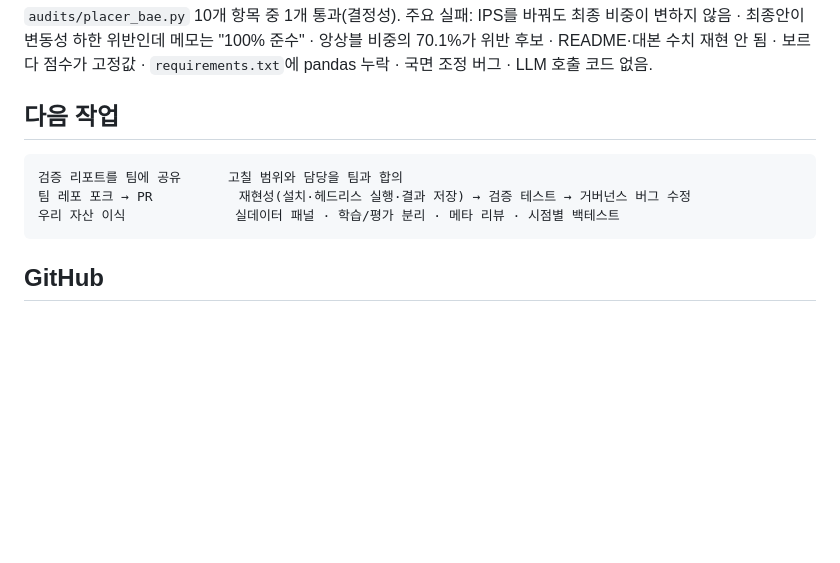
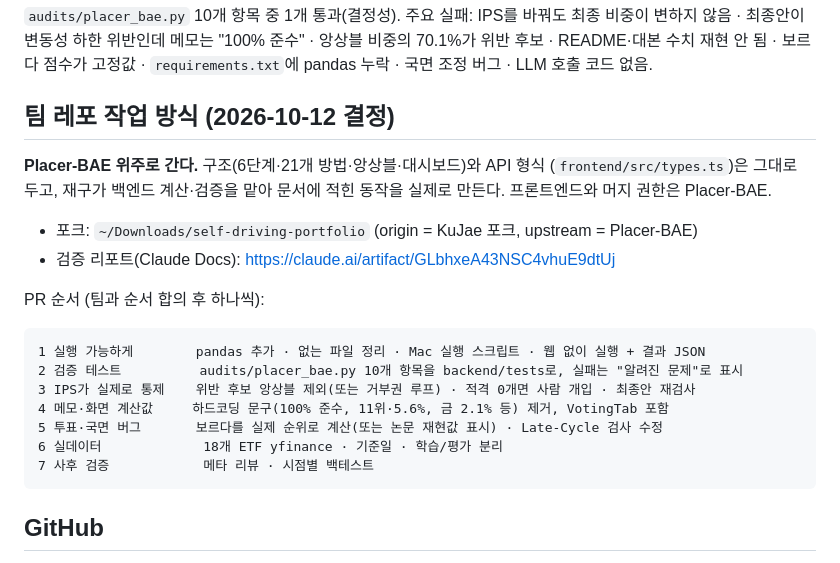
Before and after one commit to KuJae/saa-agents, a Markdown page: CLAUDE.md, the part around the change. Drawn GitHub-style; blank space fills up the shorter version.

Commit message:
CLAUDE.md에 팀 레포 작업 방식(Placer-BAE 위주, 포크 위치, PR 순서) 기록
Co-Authored-By: Claude Opus 5.5 <noreply@anthropic.com>

````diff
--- a/CLAUDE.md
+++ b/CLAUDE.md
@@ -98,12 +98,25 @@ IPS를 바꿔도 최종 비중이 변하지 않음 · 최종안이 변동성 하
 앙상블 비중의 70.1%가 위반 후보 · README·대본 수치 재현 안 됨 · 보르다 점수가 고정값 ·
 `requirements.txt`에 pandas 누락 · 국면 조정 버그 · LLM 호출 코드 없음.
 
-## 다음 작업
+## 팀 레포 작업 방식 (2026-10-12 결정)
+
+**Placer-BAE 위주로 간다.** 구조(6단계·21개 방법·앙상블·대시보드)와 API 형식
+(`frontend/src/types.ts`)은 그대로 두고, 재구가 백엔드 계산·검증을 맡아 문서에 적힌 동작을
+실제로 만든다. 프론트엔드와 머지 권한은 Placer-BAE.
+
+- 포크: `~/Downloads/self-driving-portfolio` (origin = KuJae 포크, upstream = Placer-BAE)
+- 검증 리포트(Claude Docs): <https://claude.ai/artifact/GLbhxeA43NSC4vhuE9dtUj>
+
+PR 순서 (팀과 순서 합의 후 하나씩):
 
 ```
-검증 리포트를 팀에 공유      고칠 범위와 담당을 팀과 합의
-팀 레포 포크 → PR           재현성(설치·헤드리스 실행·결과 저장) → 검증 테스트 → 거버넌스 버그 수정
-우리 자산 이식              실데이터 패널 · 학습/평가 분리 · 메타 리뷰 · 시점별 백테스트
+1 실행 가능하게        pandas 추가 · 없는 파일 정리 · Mac 실행 스크립트 · 웹 없이 실행 + 결과 JSON
+2 검증 테스트          audits/placer_bae.py 10개 항목을 backend/tests로, 실패는 "알려진 문제"로 표시
+3 IPS가 실제로 통제    위반 후보 앙상블 제외(또는 거부권 루프) · 적격 0개면 사람 개입 · 최종안 재검사
+4 메모·화면 계산값     하드코딩 문구(100% 준수, 11위·5.6%, 금 2.1% 등) 제거, VotingTab 포함
+5 투표·국면 버그       보르다를 실제 순위로 계산(또는 논문 재현값 표시) · Late-Cycle 검사 수정
+6 실데이터             18개 ETF yfinance · 기준일 · 학습/평가 분리
+7 사후 검증            메타 리뷰 · 시점별 백테스트
 ```
 
 ## GitHub
````
